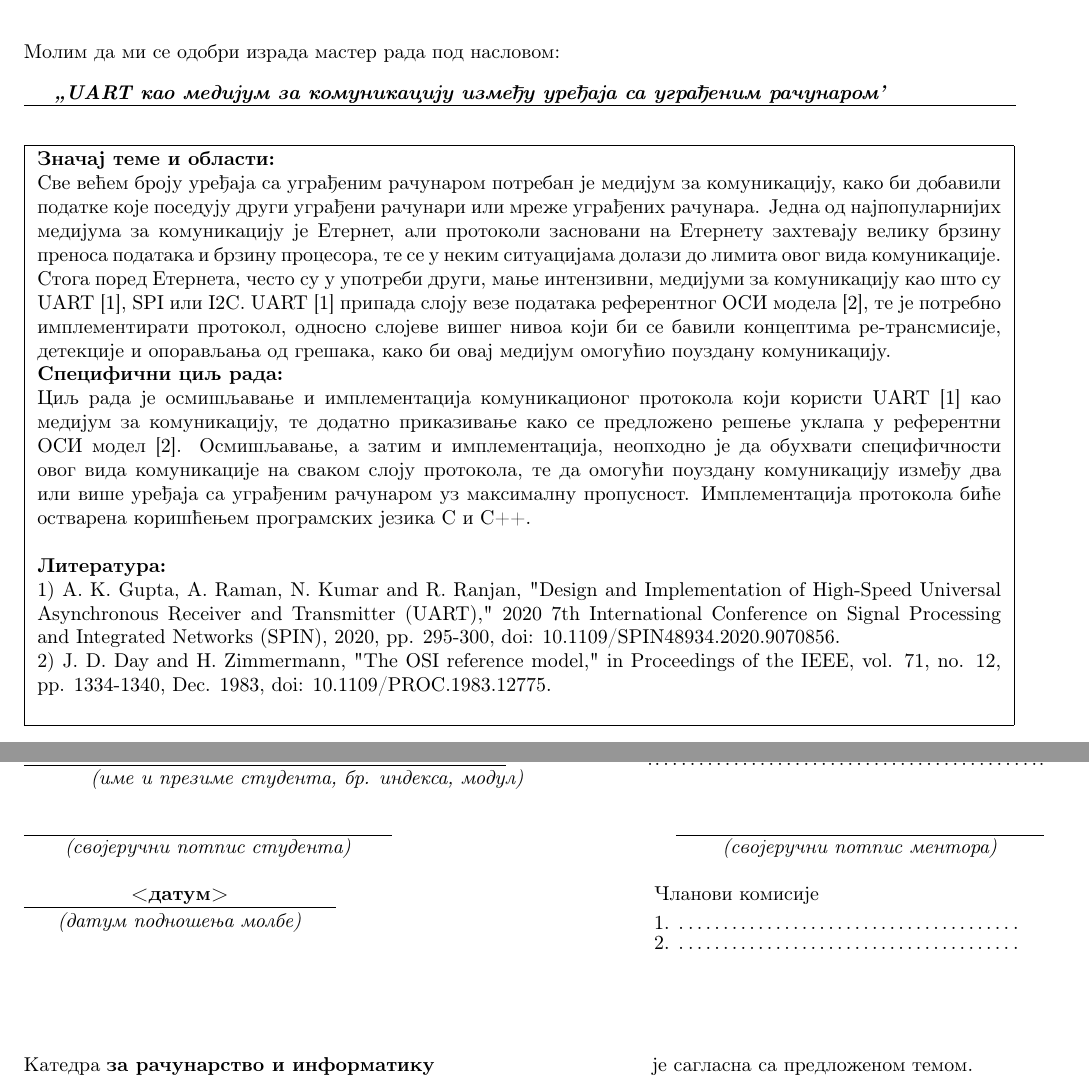
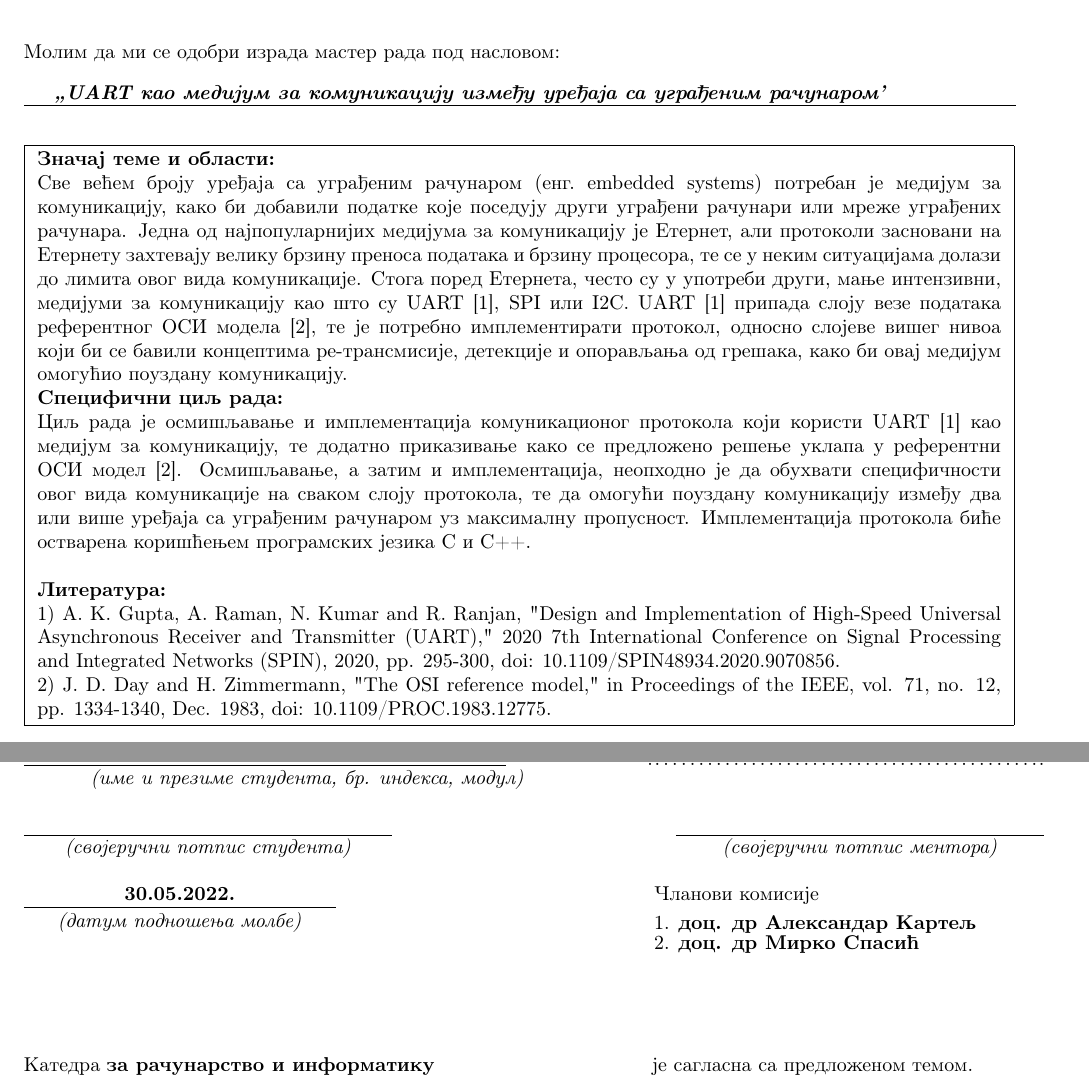
Before and after one commit to lazarsrkic/yap3, a LaTeX thesis (thesis/application.tex): two parts of the page, joined at a grey line, cut so that both start at the same text. Compiled offline with pdfLaTeX.

Commit message:
Add mentors and eng terms tranaslation

```diff
--- a/thesis/application.tex
+++ b/thesis/application.tex
@@ -45,7 +45,7 @@
 \textbf{Значај теме и области:}
 
 % 	Umesto donjeg teksta opisati značaj teme i oblasti	%
-Све већем броју уређаја са уграђеним рачунаром потребан је медијум за комуникацију, како би добавили податке које поседују други уграђени рачунари или мреже уграђених рачунара. Једна од најпопуларнијих медијума за комуникацију је Етернет, али протоколи засновани на Етернету захтевају велику брзину преноса података и брзину процесора, те се у неким ситуацијама долази до лимита овог вида комуникације. Стога поред Етернета, често су у употреби други, мање интензивни, медијуми за комуникацију као што су UART [1], SPI или I2C. UART [1] припада слоју везе података референтног ОСИ модела [2], те је потребно имплементирати протокол, односно слојеве вишег нивоа који би се бавили концептима ре-трансмисије, детекције и опорављања од грешака, како би овај медијум омогућио поуздану комуникацију.
+Све већем броју уређаја са уграђеним рачунаром (енг.~embedded systems) потребан је медијум за комуникацију, како би добавили податке које поседују други уграђени рачунари или мреже уграђених рачунара. Једна од најпопуларнијих медијума за комуникацију је Етернет, али протоколи засновани на Етернету захтевају велику брзину преноса података и брзину процесора, те се у неким ситуацијама долази до лимита овог вида комуникације. Стога поред Етернета, често су у употреби други, мање интензивни, медијуми за комуникацију као што су UART [1], SPI или I2C. UART [1] припада слоју везе података референтног ОСИ модела [2], те је потребно имплементирати протокол, односно слојеве вишег нивоа који би се бавили концептима ре-трансмисије, детекције и опорављања од грешака, како би овај медијум омогућио поуздану комуникацију.
 \\
 \textbf{Специфични циљ рада:}
 
@@ -84,12 +84,12 @@
 %%%%%%%%%%%%%%%%%%%%%%%%%%%%%%%%%%%%%%%%%%%%%%%%%%%%%%%%%%%%%%%%%%%%%%%%%%%%%%%
 % u donji red uneti datum podnosenja molbe									  %
 %%%%%%%%%%%%%%%%%%%%%%%%%%%%%%%%%%%%%%%%%%%%%%%%%%%%%%%%%%%%%%%%%%%%%%%%%%%%%%%
-\makebox[5.5cm][c]{\textbf{<датум>}}\makebox[5.5cm]{}  Чланови комисије\\
+\makebox[5.5cm][c]{\textbf{30.05.2022.}}\makebox[5.5cm]{}  Чланови комисије\\
 %%%%%%%%%%%%%%%%%%%%%%%%%%%%%%%%%%%%%%%%%%%%%%%%%%%%%%%%%%%%%%%%%%%%%%%%%%%%%%%
 % POPUNJAVA MENTOR (rucno ili na sledeci nacin):							  %
 % u donji red umesto .\dotfill. upisati podatke o 1. clanu komisije		      %
 %%%%%%%%%%%%%%%%%%%%%%%%%%%%%%%%%%%%%%%%%%%%%%%%%%%%%%%%%%%%%%%%%%%%%%%%%%%%%%%
-\rule[4mm]{5.5cm}{.05mm}\makebox[5.5cm]{ } 1. \makebox[6cm][l]{.\dotfill.}\\
+\rule[4mm]{5.5cm}{.05mm}\makebox[5.5cm]{ } 1. \makebox[6cm][l]{\textbf{доц. др Александар Картељ}}\\
 \vspace{-8mm}\\
 \raisebox{4mm}%
 [7mm][0mm]{\makebox[5.5cm][c]{\textit{(датум подношења молбе)}}}\makebox[5.5cm]{ }
@@ -97,7 +97,7 @@
 % POPUNJAVA MENTOR (rucno ili na sledeci nacin): 							  %
 % u donji red umesto .\dotfill. upisati podatke o 2. clanu komisije           %
 %%%%%%%%%%%%%%%%%%%%%%%%%%%%%%%%%%%%%%%%%%%%%%%%%%%%%%%%%%%%%%%%%%%%%%%%%%%%%%%
-2. \makebox[6cm][l]{.\dotfill.}\\
+2. \makebox[6cm][l]{\textbf{доц. др Мирко Спасић}}\\
 
 \vspace{1cm}
 
```
Also changed, not shown: thesis/application.pdf.
